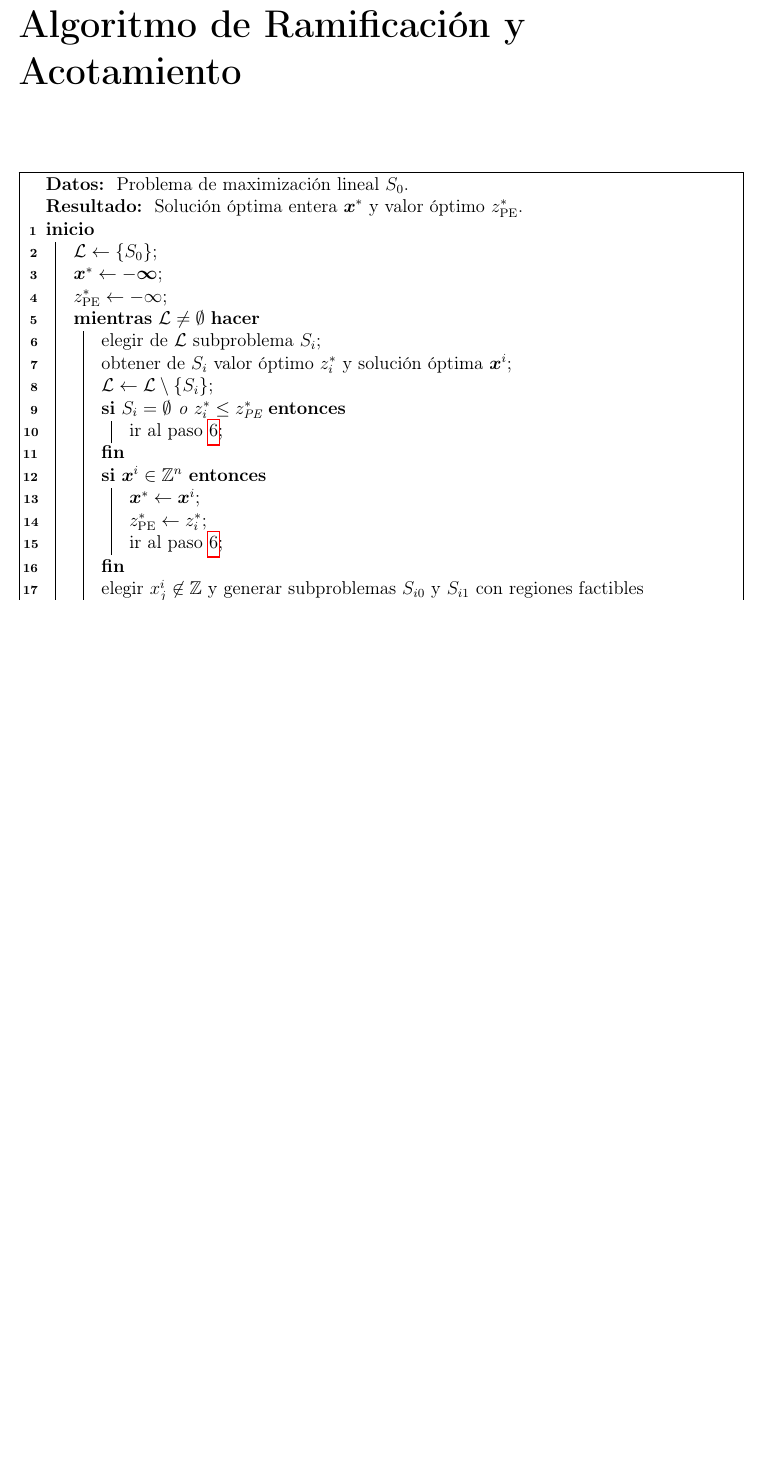
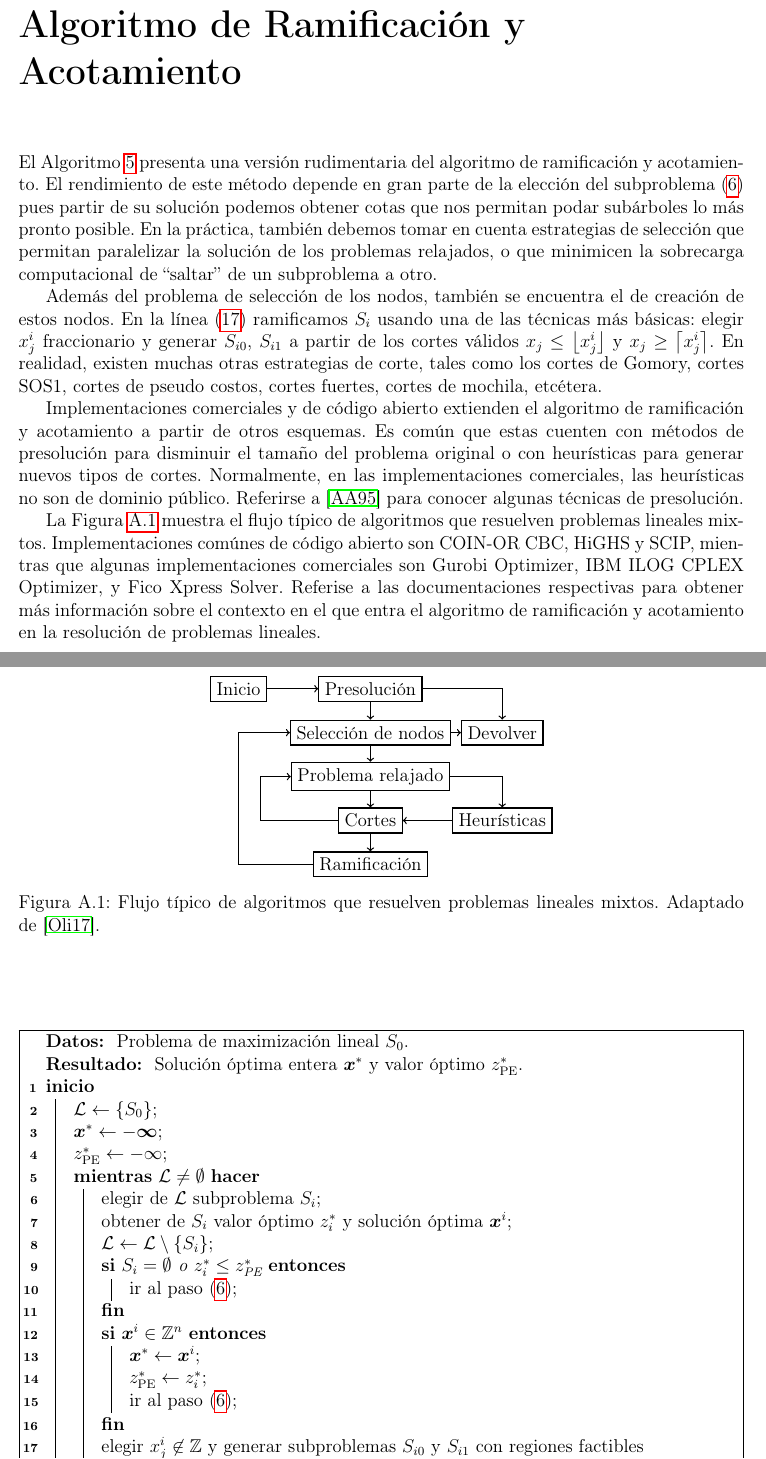
Before and after one commit to tempdata73/thesis, a LaTeX thesis (thesis/main.tex, which reads thesis/chapters/apps.tex): part of page 55 of 56 before the commit and two parts of pages 56 and 57 of 58 after it, the two joined at a grey line, cut so that both start at the same text, the shorter picture padded with empty space. Compiled offline with pdfLaTeX.

Commit message:
caveats + appendix

```diff
--- a/thesis/chapters/apps.tex
+++ b/thesis/chapters/apps.tex
@@ -2,6 +2,62 @@
 
 \chapter{Algoritmo de Ramificación y Acotamiento}
 \label{app:bb}
+
+\noindent
+El Algoritmo \ref{algo:bb} presenta una versión rudimentaria del algoritmo de ramificación y
+acotamiento. El rendimiento de este método depende en gran parte de la elección del subproblema
+\eqref{p1c9:alg:BB_loop} pues partir de su solución podemos obtener cotas que nos permitan podar
+subárboles lo más pronto posible. En la práctica, también debemos tomar en cuenta estrategias de
+selección que permitan paralelizar la solución de los problemas relajados, o que minimicen la
+sobrecarga computacional de ``saltar'' de un subproblema a otro.
+
+Además del problema de selección de los nodos, también se encuentra el de creación de estos nodos.
+En la línea \eqref{p1c9:alg:branch} ramificamos $S_i$ usando una de las técnicas más básicas: elegir
+$x_j^i$ fraccionario y generar $S_{i0}$, $S_{i1}$ a partir de los cortes válidos $x_j \leq
+\floor{x_j^i}$ y $x_j \geq \ceil{x_j^i}$. En realidad, existen muchas otras estrategias de corte,
+tales como los cortes de Gomory, cortes SOS1, cortes de pseudo costos, cortes fuertes, cortes de
+mochila, etcétera.
+
+Implementaciones comerciales y de código abierto extienden el algoritmo de ramificación y
+acotamiento a partir de otros esquemas. Es común que estas cuenten con métodos de presolución para
+disminuir el tamaño del problema original o con heurísticas para generar nuevos tipos de cortes.
+Normalmente, en las implementaciones comerciales, las heurísticas no son de dominio público.
+Referirse a \cite{andersen} para conocer algunas técnicas de presolución.
+
+La Figura \ref{p1c11:fig:MIP_solver_flowchart} muestra el flujo típico de algoritmos que resuelven
+problemas lineales mixtos. Implementaciones comúnes de código abierto son
+COIN-OR CBC, HiGHS y SCIP, mientras que algunas implementaciones comerciales son Gurobi Optimizer,
+IBM ILOG CPLEX Optimizer, y Fico Xpress Solver. Referise a las documentaciones respectivas para
+obtener más información sobre el contexto en el que entra el algoritmo de ramificación y acotamiento
+en la resolución de problemas lineales.
+
+\begin{figure}
+	\centering
+	\begin{tikzpicture}[scale=1, node/.style={draw, thick}]
+		\node[node] (Start) at (0,6) {Inicio};
+		\node[node] (Presolve) at (3,6) {Presolución};
+		\node[node] (Return) at (6,5) {Devolver};
+		\node[node] (Node selection) at (3,5) {Selección de nodos};
+		\node[node] (LP relaxation) at (3,4) {Problema relajado};
+		\node[node] (Cuts) at (3,3) {Cortes};
+		\node[node] (Branching) at (3,2) {Ramificación};
+		\node[node] (Heuristics) at (6,3) {Heurísticas};
+		% Arrows
+		\draw[thick, ->] (Start) --(Presolve);
+		\draw[thick, ->] (Presolve) -- (Node selection);
+		\draw[thick, ->] (Presolve) -- (6,6) -- (Return);
+		\draw[thick, ->] (Node selection) -- (LP relaxation);
+		\draw[thick, ->] (Node selection) -- (Return);
+		\draw[thick, ->] (LP relaxation) -- (Cuts);
+		\draw[thick, ->] (LP relaxation) -- (6,4) -- (Heuristics);
+		\draw[thick, ->] (Cuts) -- (Branching);
+		\draw[thick, ->] (Heuristics) -- (Cuts);
+		\draw[thick, ->] (Branching) -- (0,2) -- (0,5) --(Node selection);
+		\draw[thick, ->] (Cuts) -- (0.5,3) -- (0.5,4) -- (LP relaxation);
+	\end{tikzpicture}
+	\caption{Flujo típico de algoritmos que resuelven problemas lineales mixtos. Adaptado de
+	\cite{fabs}.} \label{p1c11:fig:MIP_solver_flowchart}
+\end{figure}
 
 \begin{algorithm}[ht]
 	\LinesNumbered
@@ -20,21 +76,21 @@
 			obtener de $S_i$ valor óptimo $z^*_i$ y solución óptima $\vec{x}^i$\;
 			$\mathcal{L} \leftarrow \mathcal{L} \setminus \braces{S_i}$\;
 			\If{$S_i = \emptyset$ o $z^*_i \leq \optilp{z}$}{
-				ir al paso \ref{p1c9:alg:BB_loop}\;
+				ir al paso \eqref{p1c9:alg:BB_loop}\;
 			}
 			\If{$\vec{x}^i \in \Z^n$}{
 				$\vec{x}^* \leftarrow \vec{x}^i$\;
 				$\optilp{z} \leftarrow z^*_i$\;
-				ir al paso \ref{p1c9:alg:BB_loop}\;
+				ir al paso \eqref{p1c9:alg:BB_loop}\;
 			}
 		    elegir $x^i_j \not \in \Z$ y generar subproblemas $S_{i0}$ y $S_{i1}$ con
 			regiones factibles
 			$S_{i} \cup \braces{x_j \leq \floor{x^i_j}}$ y
-			$S_{i} \cup \braces{x_j \geq \ceil{x^i_j}}$, respectivamente\;
+			$S_{i} \cup \braces{x_j \geq \ceil{x^i_j}}$, respectivamente\; \label{p1c9:alg:branch}
 			$\mathcal{L} \leftarrow \mathcal{L} \cup \braces{S_{i1}, S_{i2}}$.
 		}
 		\Return{$(\vec{x}^*, \optilp{z})$}
 	}
-	\caption{Ramificación y Acotamiento (adaptado de \cite{fabs})} \label{p1c9:alg:BB}
+	\caption{Algoritmo de Ramificación y Acotamiento. Adaptado de \cite{fabs}.} \label{p1c9:alg:BB}
 	\label{algo:bb}
 \end{algorithm}
```
Also changed, not shown: thesis/chapters/finite.tex (+18 -13 lines), thesis/chapters/infinite.tex (+1 -1 lines), thesis/chapters/theory.tex (+2 -0 lines), thesis/refs.bib (+10 -0 lines), thesis/main.pdf.
